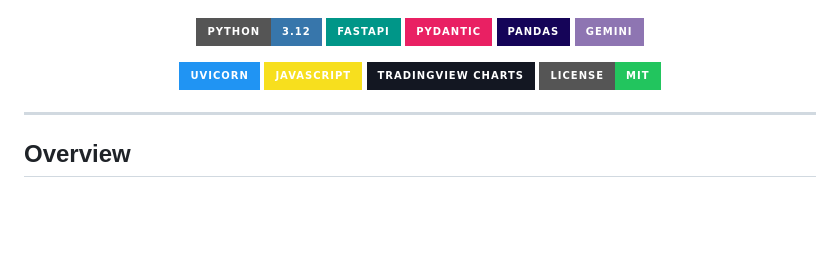
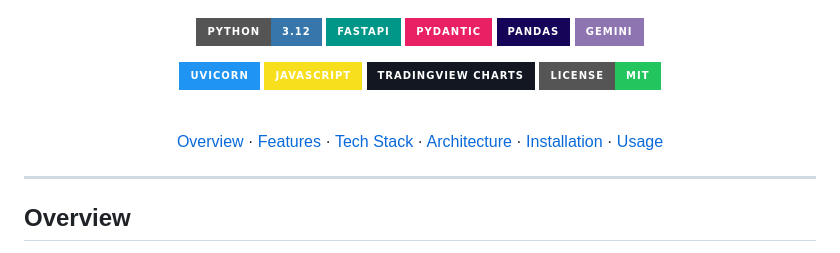
Before and after one commit to noutrexx/prompt-to-code, a Markdown page: README.md, the part around the change. Rendered like a GitHub page; badges without logos; blank space fills up the shorter version.

Commit message:
docs: README hero altina ortalanmis hizli-gezinme satiri ekle
Overview / Features / Tech Stack / Architecture / Installation / Usage
bolumlerine tek tikla erisim.

```diff
--- a/README.md
+++ b/README.md
@@ -18,6 +18,15 @@
 ![JavaScript](https://img.shields.io/badge/JavaScript-F7DF1E?style=for-the-badge&logo=javascript&logoColor=black)
 ![Lightweight Charts](https://img.shields.io/badge/TradingView_Charts-131722?style=for-the-badge&logo=tradingview&logoColor=white)
 ![License](https://img.shields.io/badge/License-MIT-22c55e?style=for-the-badge)
+
+<br/>
+
+<a href="#overview">Overview</a> ·
+<a href="#features">Features</a> ·
+<a href="#tech-stack">Tech Stack</a> ·
+<a href="#architecture">Architecture</a> ·
+<a href="#installation">Installation</a> ·
+<a href="#usage">Usage</a>
 
 </div>
 
```
